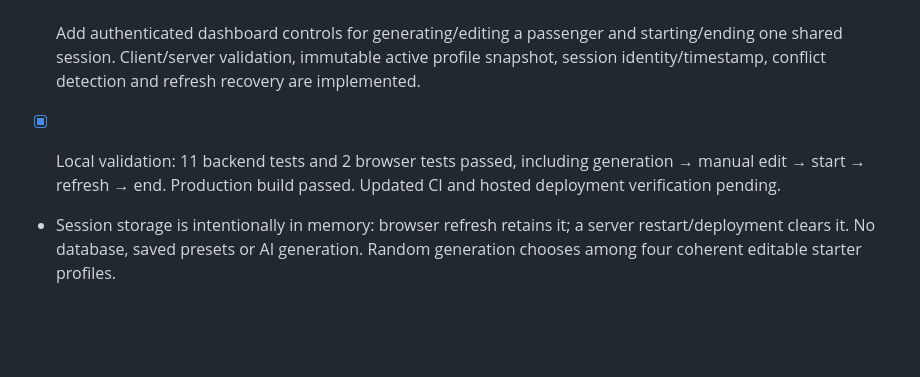
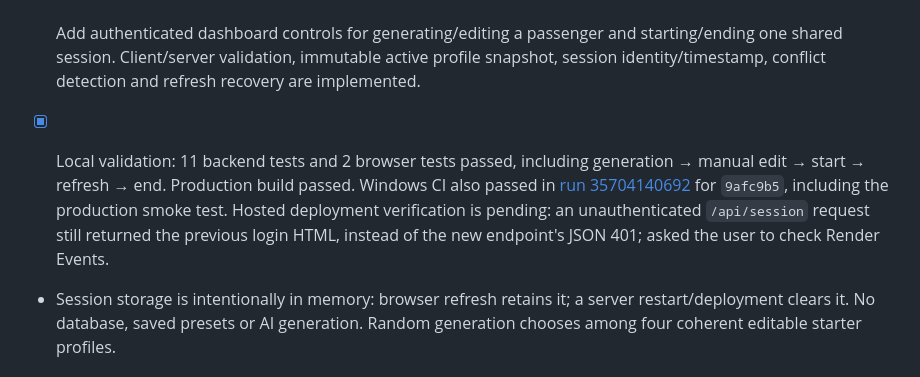
Before and after one commit to diasjuniorr/pax-ai, a Markdown page: docs/ROADMAP.md, the part around the change. GitHub-like rendering; blank space fills up the shorter version.

Commit message:
Record passenger foundation checks and pending Render verification [skip ci] [skip render]

```diff
--- a/docs/ROADMAP.md
+++ b/docs/ROADMAP.md
@@ -149,7 +149,7 @@ Keep the spike limited to button detection; do not implement the complete PTT/au
 - [x] Verify model/factory behavior with relevant checks, including that profiles need not originate from the random generator.
 
 - [x] Add authenticated dashboard controls for generating/editing a passenger and starting/ending one shared session. Client/server validation, immutable active profile snapshot, session identity/timestamp, conflict detection and refresh recovery are implemented.
-- [x] Local validation: 11 backend tests and 2 browser tests passed, including generation → manual edit → start → refresh → end. Production build passed. Updated CI and hosted deployment verification pending.
+- [x] Local validation: 11 backend tests and 2 browser tests passed, including generation → manual edit → start → refresh → end. Production build passed. Windows CI also passed in [run 35704140692](https://github.com/diasjuniorr/pax-ai/actions/runs/35704140692) for `9afc9b5`, including the production smoke test. Hosted deployment verification is pending: an unauthenticated `/api/session` request still returned the previous login HTML, instead of the new endpoint's JSON 401; asked the user to check Render Events.
 - Session storage is intentionally in memory: browser refresh retains it; a server restart/deployment clears it. No database, saved presets or AI generation. Random generation chooses among four coherent editable starter profiles.
 
 ### Interaction Engine and OpenAI Realtime
```
